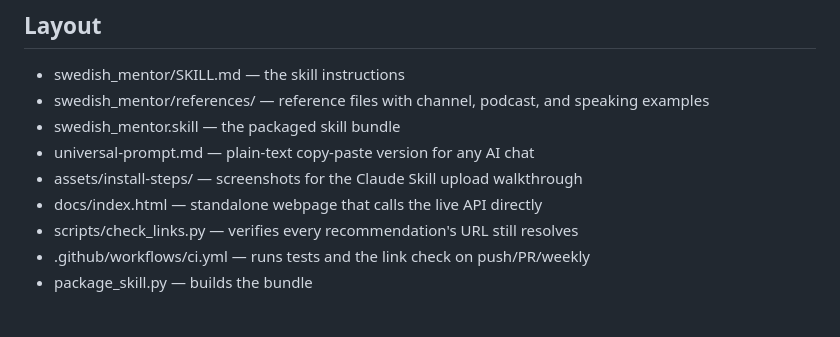
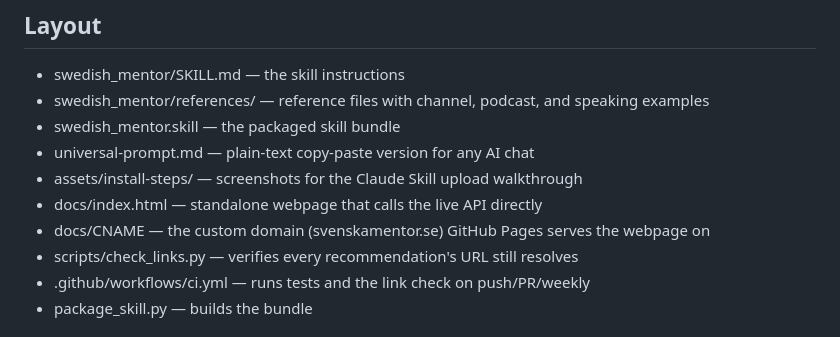
Before and after one commit to mh-mansouri/help_with_swedish, a Markdown page: README.md, the part around the change. GitHub-like rendering.

```diff
--- a/README.md
+++ b/README.md
@@ -222,6 +222,7 @@ A strong example looks like this:
 - universal-prompt.md — plain-text copy-paste version for any AI chat
 - assets/install-steps/ — screenshots for the Claude Skill upload walkthrough
 - docs/index.html — standalone webpage that calls the live API directly
+- docs/CNAME — the custom domain (svenskamentor.se) GitHub Pages serves the webpage on
 - scripts/check_links.py — verifies every recommendation's URL still resolves
 - .github/workflows/ci.yml — runs tests and the link check on push/PR/weekly
 - package_skill.py — builds the bundle
```
Also changed, not shown: README.fa.md (+2 -0 lines), README.sv.md (+2 -0 lines).
